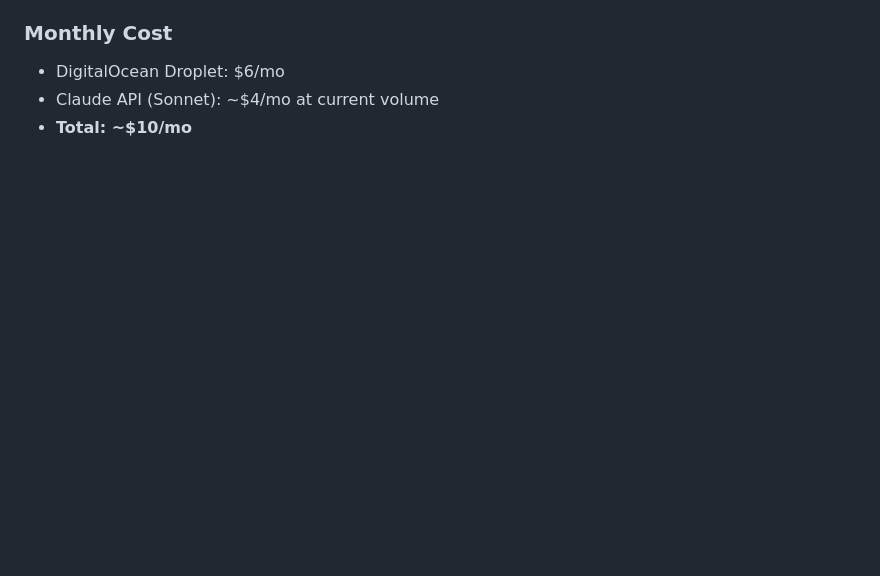
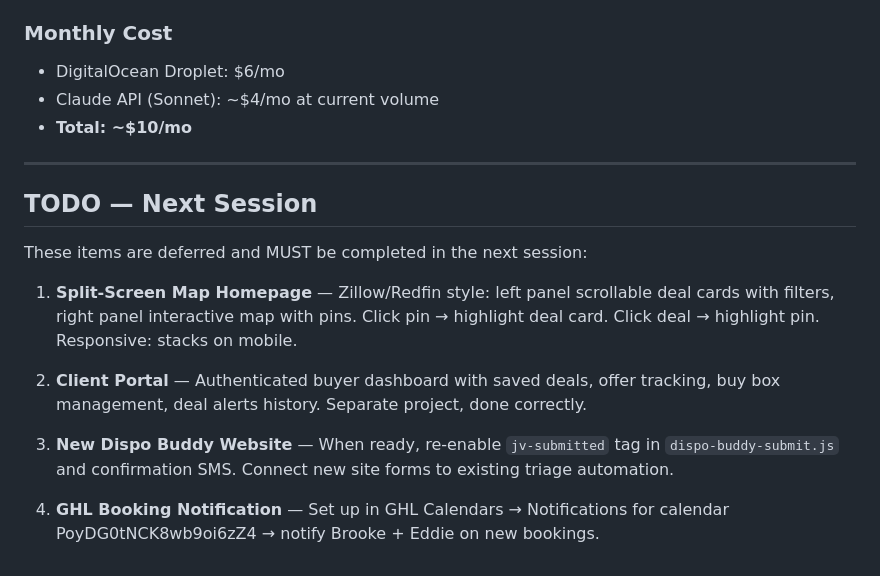
Before and after one commit to brooke-wq/termsforsale-site, a Markdown page: CLAUDE.md, the part around the change. Rendered like a GitHub page; blank space fills up the shorter version.

Commit message:
Add TODO section to CLAUDE.md for next session
Deferred items: split-screen map homepage, client portal,
new Dispo Buddy site, GHL booking notifications.

https://claude.ai/code/session_01SmkbFktBPuntZGnYvA7T38

```diff
--- a/CLAUDE.md
+++ b/CLAUDE.md
@@ -245,3 +245,17 @@ All form submissions send confirmation SMS + email:
 - DigitalOcean Droplet: $6/mo
 - Claude API (Sonnet): ~$4/mo at current volume
 - **Total: ~$10/mo**
+
+---
+
+## TODO — Next Session
+
+These items are deferred and MUST be completed in the next session:
+
+1. **Split-Screen Map Homepage** — Zillow/Redfin style: left panel scrollable deal cards with filters, right panel interactive map with pins. Click pin → highlight deal card. Click deal → highlight pin. Responsive: stacks on mobile.
+
+2. **Client Portal** — Authenticated buyer dashboard with saved deals, offer tracking, buy box management, deal alerts history. Separate project, done correctly.
+
+3. **New Dispo Buddy Website** — When ready, re-enable `jv-submitted` tag in `dispo-buddy-submit.js` and confirmation SMS. Connect new site forms to existing triage automation.
+
+4. **GHL Booking Notification** — Set up in GHL Calendars → Notifications for calendar PoyDG0tNCK8wb9oi6zZ4 → notify Brooke + Eddie on new bookings.
```
